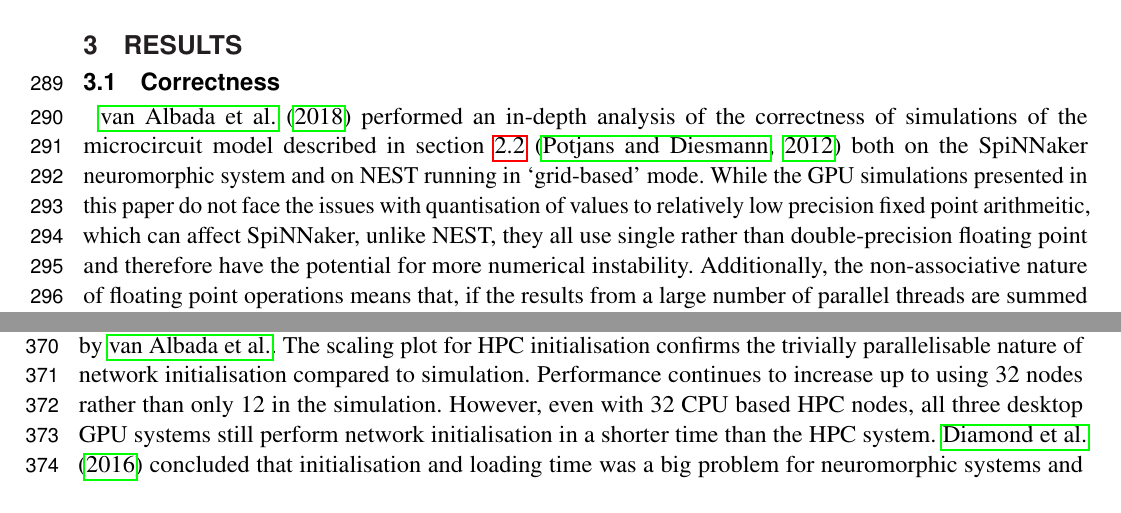
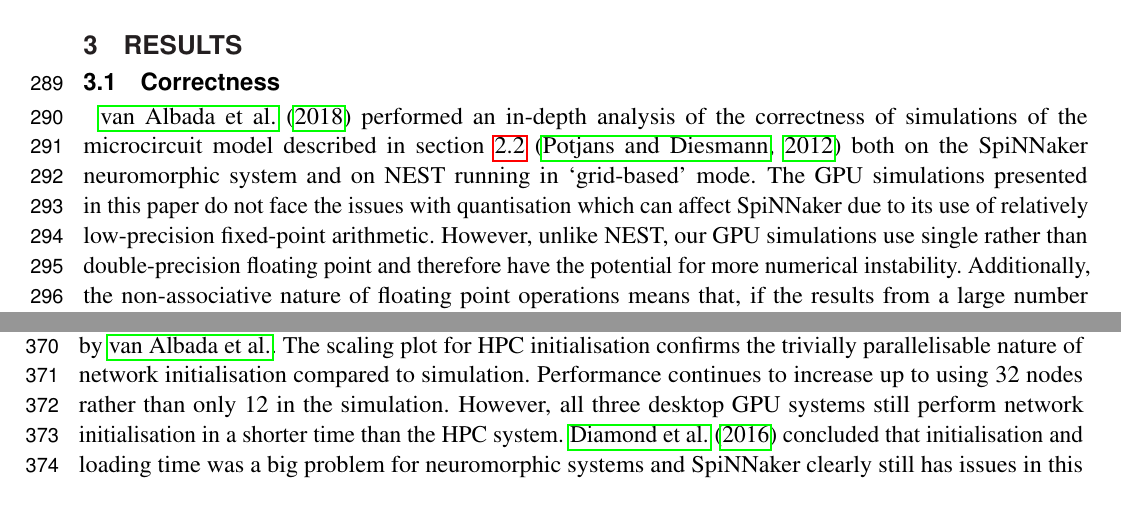
Before and after one commit to BrainsOnBoard/frontiers_genn_paper, a LaTeX document (frontiers_genn.tex): two parts of pages 8 and 11 of 18, joined at a grey line, cut so that both start at the same text. Compiled offline with pdfLaTeX.

Commit message:
Resolved the more obvious issues.

```diff
--- a/frontiers_genn.tex
+++ b/frontiers_genn.tex
@@ -306,7 +306,8 @@ This has the downside of doubling the memory requirements of connections when ST
 \subsection{Correctness}
 \label{sec:results/correctness}
 \citet{VanAlbada2018} performed an in-depth analysis of the correctness of simulations of the microcircuit model described in section~\ref{sec:method/microcircuit} \citep{Potjans2012}  both on the SpiNNaker neuromorphic system and on NEST running in `grid-based' mode.
-While the GPU simulations presented in this paper do not face the issues with quantisation of values to relatively low precision fixed point arithmeitic, which can affect SpiNNaker, unlike NEST, they all use single rather than double-precision floating point and therefore have the potential for more numerical instability.
+The GPU simulations presented in this paper do not face the issues with quantisation which can affect SpiNNaker due to its use of relatively low-precision fixed-point arithmetic.
+However, unlike NEST, our GPU simulations use single rather than double-precision floating point and therefore have the potential for more numerical instability.
 Additionally, the non-associative nature of floating point operations means that, if the results from a large number of parallel threads are summed together in a non-deterministic order, this can lead to large differences between runs due to rounding errors.
 \citet{Villa2009} demonstrated this by calculating the sum of \num{28000} double-precision floating point numbers across \num{16000} threads of a CRAY XMT system (which, in this context, has similar properties to a GPU) and found that results varied by up to \SI{24.64}{\percent}.
 However, in this experiment, more numbers were summed than might occur in any of the parallelisation schemes described in section~\ref{sec:method} and it is unclear what absolute errors these reported relative errors correspond to. A more detailed treatment of the expected rounding errors in parallel simulations of SNNs on GPUs will be published elsewhere \citep{Turner2019}. In this section we will focus on confirming the correctness of our simulations using the methodology described by \citet{VanAlbada2018} to compare the results of our microcircuit simulation to those obtained using NEST running in `precise' mode.
@@ -395,7 +396,7 @@ Furthermore, on the Jetson TX2 with its much slower ARM A57 CPU, GPU initialisat
 Figure~\ref{fig:microcircuit_init_performance} also includes the initialisation times for SpiNNaker and the fastest HPC configuration presented by \citeauthor{VanAlbada2018}.
 The scaling plot for HPC initialisation confirms the trivially parallelisable nature of network initialisation compared to simulation.
 Performance continues to increase up to using 32 nodes rather than only 12 in the simulation.
-However, even with 32 CPU based HPC nodes, all three desktop GPU systems still perform network initialisation in a shorter time than the HPC system.
+However, all three desktop GPU systems still perform network initialisation in a shorter time than the HPC system.
 \citet{Diamond2018} concluded that initialisation and loading time was a big problem for neuromorphic systems and SpiNNaker clearly still has issues in this area.
 Initialising the microcircuit network and loading it onto the SpiNNaker system takes approximately \SI{10}{\hour} which is approximately $50\times$ slower than the Jetson TX2 when only a single ARM core is used for initialisation.
 
```
Also changed, not shown: frontiers_genn.tex (6 more changed lines).
